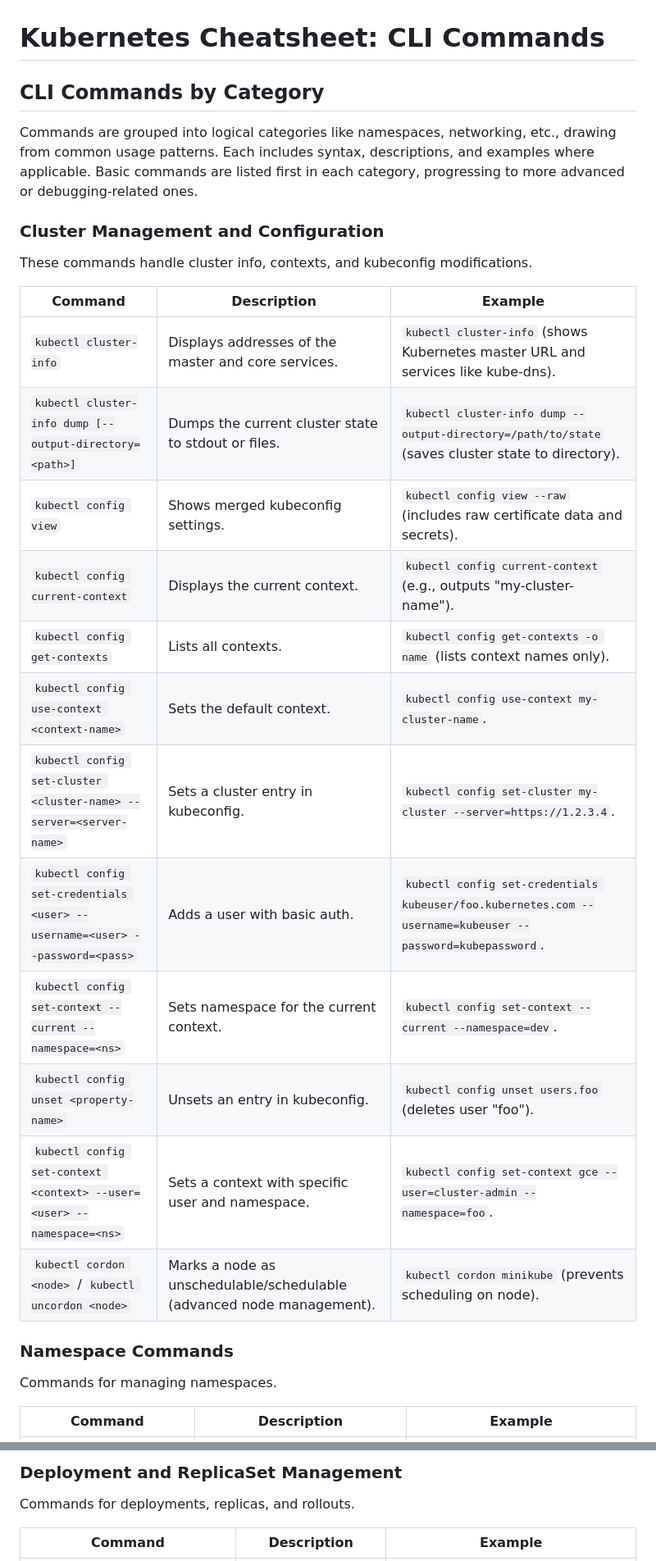
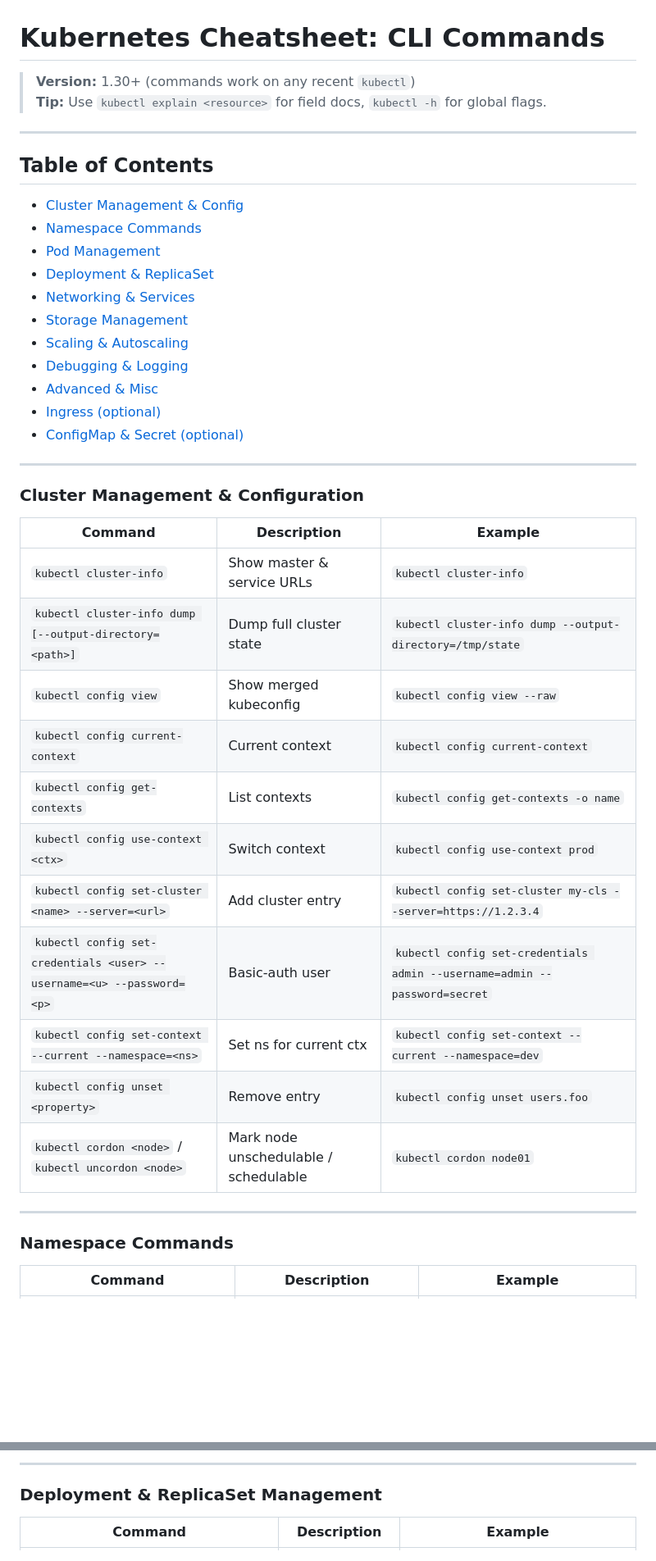
Before and after one commit to Mukulkalsait/1_OracleCludeInfrastracture-DevOps_Professional, a Markdown page: A_Study/2_Kind/kuberneties_cmd_cheatsheat.md, 2 parts joined by grey strips. Shown at 82% size. GitHub-like rendering; blank space fills up the shorter version.

```diff
--- a/A_Study/2_Kind/kuberneties_cmd_cheatsheat.md
+++ b/A_Study/2_Kind/kuberneties_cmd_cheatsheat.md
@@ -1,29 +1,42 @@
 # Kubernetes Cheatsheet: CLI Commands
 
-## CLI Commands by Category
+> **Version:** 1.30+ (commands work on any recent `kubectl`)
+> **Tip:** Use `kubectl explain <resource>` for field docs, `kubectl -h` for global flags.
 
-Commands are grouped into logical categories like namespaces, networking, etc., drawing from common usage patterns. Each includes syntax, descriptions, and examples where applicable. Basic commands are listed first in each category, progressing to more advanced or debugging-related ones.
+---
 
-### Cluster Management and Configuration
-These commands handle cluster info, contexts, and kubeconfig modifications.
+## Table of Contents
+- [Cluster Management & Config](#cluster-management--configuration)
+- [Namespace Commands](#namespace-commands)
+- [Pod Management](#pod-management)
+- [Deployment & ReplicaSet](#deployment--replicaset-management)
+- [Networking & Services](#networking--services)
+- [Storage Management](#storage-management)
+- [Scaling & Autoscaling](#scaling--autoscaling)
+- [Debugging & Logging](#debugging--logging)
+- [Advanced & Misc](#advanced--miscellaneous)
+- [Ingress (optional)](#ingress)
+- [ConfigMap & Secret (optional)](#configmap--secret)
 
+---
+
+### Cluster Management & Configuration
 | Command | Description | Example |
 |---------|-------------|---------|
-| `kubectl cluster-info` | Displays addresses of the master and core services. | `kubectl cluster-info` (shows Kubernetes master URL and services like kube-dns). |
-| `kubectl cluster-info dump [--output-directory=<path>]` | Dumps the current cluster state to stdout or files. | `kubectl cluster-info dump --output-directory=/path/to/state` (saves cluster state to directory). |
-| `kubectl config view` | Shows merged kubeconfig settings. | `kubectl config view --raw` (includes raw certificate data and secrets). |
-| `kubectl config current-context` | Displays the current context. | `kubectl config current-context` (e.g., outputs "my-cluster-name"). |
-| `kubectl config get-contexts` | Lists all contexts. | `kubectl config get-contexts -o name` (lists context names only). |
-| `kubectl config use-context <context-name>` | Sets the default context. | `kubectl config use-context my-cluster-name`. |
-| `kubectl config set-cluster <cluster-name> --server=<server-name>` | Sets a cluster entry in kubeconfig. | `kubectl config set-cluster my-cluster --server=https://1.2.3.4`. |
-| `kubectl config set-credentials <user> --username=<user> --password=<pass>` | Adds a user with basic auth. | `kubectl config set-credentials kubeuser/foo.kubernetes.com --username=kubeuser --password=kubepassword`. |
-| `kubectl config set-context --current --namespace=<ns>` | Sets namespace for the current context. | `kubectl config set-context --current --namespace=dev`. |
-| `kubectl config unset <property-name>` | Unsets an entry in kubeconfig. | `kubectl config unset users.foo` (deletes user "foo"). |
-| `kubectl config set-context <context> --user=<user> --namespace=<ns>` | Sets a context with specific user and namespace. | `kubectl config set-context gce --user=cluster-admin --namespace=foo`. |
-| `kubectl cordon <node>` / `kubectl uncordon <node>` | Marks a node as unschedulable/schedulable (advanced node management). | `kubectl cordon minikube` (prevents scheduling on node). |
+| `kubectl cluster-info` | Show master & service URLs | `kubectl cluster-info` |
+| `kubectl cluster-info dump [--output-directory=<path>]` | Dump full cluster state | `kubectl cluster-info dump --output-directory=/tmp/state` |
+| `kubectl config view` | Show merged kubeconfig | `kubectl config view --raw` |
+| `kubectl config current-context` | Current context | `kubectl config current-context` |
+| `kubectl config get-contexts` | List contexts | `kubectl config get-contexts -o name` |
+| `kubectl config use-context <ctx>` | Switch context | `kubectl config use-context prod` |
+| `kubectl config set-cluster <name> --server=<url>` | Add cluster entry | `kubectl config set-cluster my-cls --server=https://1.2.3.4` |
+| `kubectl config set-credentials <user> --username=<u> --password=<p>` | Basic-auth user | `kubectl config set-credentials admin --username=admin --password=secret` |
+| `kubectl config set-context --current --namespace=<ns>` | Set ns for current ctx | `kubectl config set-context --current --namespace=dev` |
+| `kubectl config unset <property>` | Remove entry | `kubectl config unset users.foo` |
+| `kubectl cordon <node>` / `kubectl uncordon <node>` | Mark node unschedulable / schedulable | `kubectl cordon node01` |
+
+---
 
 ### Namespace Commands
-Commands for managing namespaces.
-
 | Command | Description | Example |
 |---------|-------------|---------|
@@ -62,6 +73,6 @@ Basic to advanced commands for pods, including creation, viewing, and interactio
 
-### Deployment and ReplicaSet Management
-Commands for deployments, replicas, and rollouts.
+---
 
+### Deployment & ReplicaSet Management
 | Command | Description | Example |
 |---------|-------------|---------|
```
Also changed, not shown: other parts of A_Study/2_Kind/kuberneties_cmd_cheatsheat.md (+101 -86 lines).
